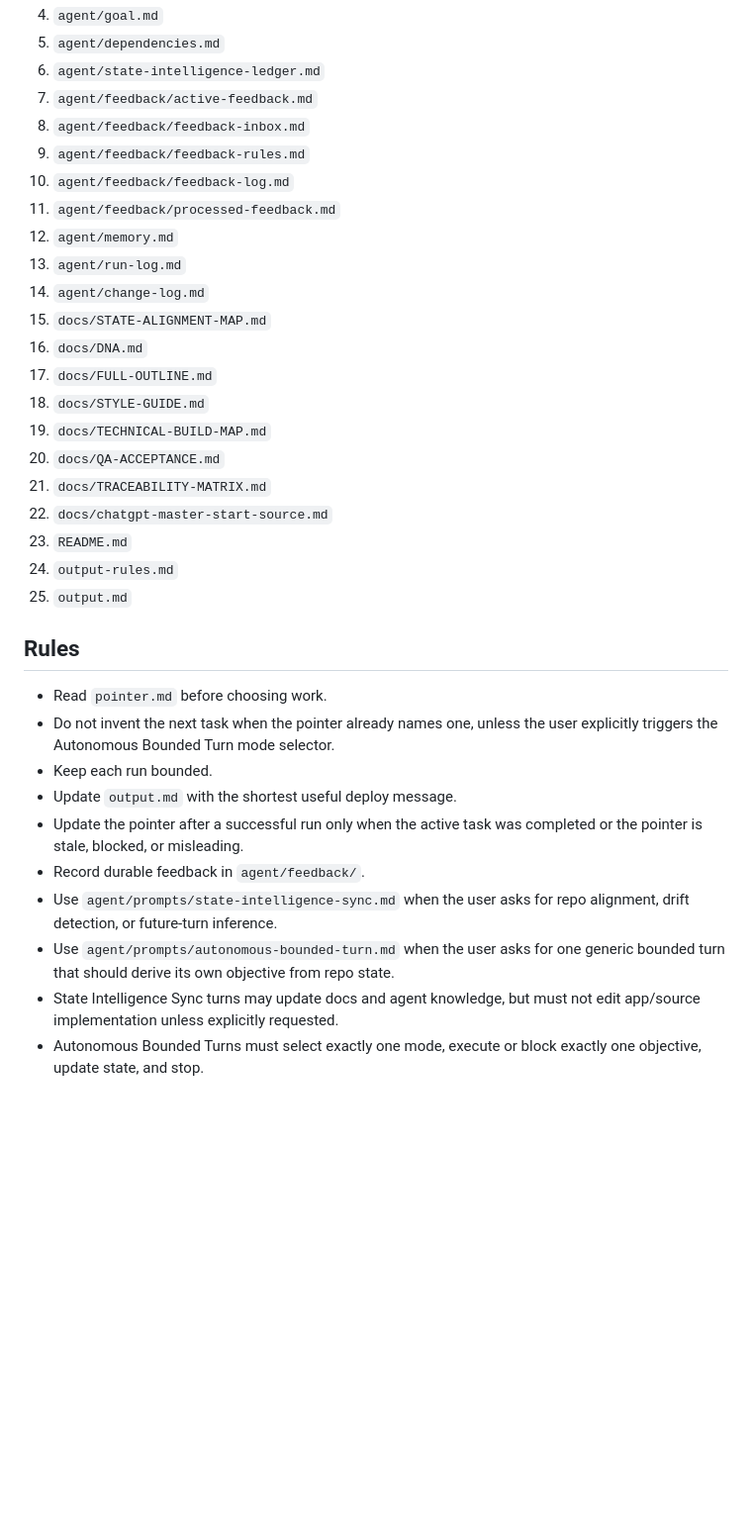
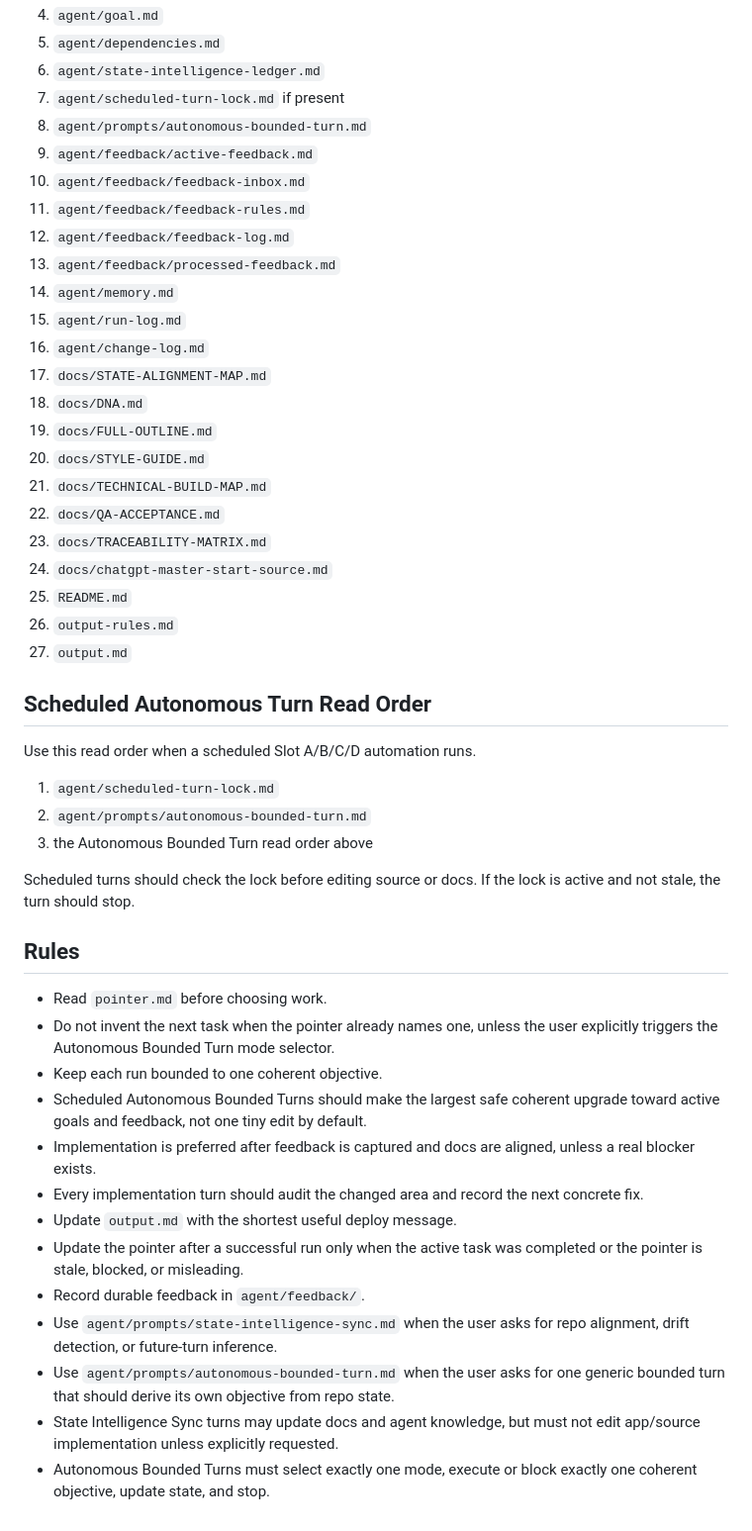
Before and after one commit to LuminaryLabs-Dev/MuseumMultiverse-TheLostPages, a Markdown page: agent/start-here.md, the part around the change. Shown at 99% size. GitHub-like rendering; blank space fills up the shorter version.

Commit message:
Update start-here for scheduled upgrade lock and audit rules

```diff
--- a/agent/start-here.md
+++ b/agent/start-here.md
@@ -61,35 +61,50 @@ That prompt is the top-level mode selector. It reads repo state, selects exactly
 4. `agent/goal.md`
 5. `agent/dependencies.md`
 6. `agent/state-intelligence-ledger.md`
-7. `agent/feedback/active-feedback.md`
-8. `agent/feedback/feedback-inbox.md`
-9. `agent/feedback/feedback-rules.md`
-10. `agent/feedback/feedback-log.md`
-11. `agent/feedback/processed-feedback.md`
-12. `agent/memory.md`
-13. `agent/run-log.md`
-14. `agent/change-log.md`
-15. `docs/STATE-ALIGNMENT-MAP.md`
-16. `docs/DNA.md`
-17. `docs/FULL-OUTLINE.md`
-18. `docs/STYLE-GUIDE.md`
-19. `docs/TECHNICAL-BUILD-MAP.md`
-20. `docs/QA-ACCEPTANCE.md`
-21. `docs/TRACEABILITY-MATRIX.md`
-22. `docs/chatgpt-master-start-source.md`
-23. `README.md`
-24. `output-rules.md`
-25. `output.md`
+7. `agent/scheduled-turn-lock.md` if present
+8. `agent/prompts/autonomous-bounded-turn.md`
+9. `agent/feedback/active-feedback.md`
+10. `agent/feedback/feedback-inbox.md`
+11. `agent/feedback/feedback-rules.md`
+12. `agent/feedback/feedback-log.md`
+13. `agent/feedback/processed-feedback.md`
+14. `agent/memory.md`
+15. `agent/run-log.md`
+16. `agent/change-log.md`
+17. `docs/STATE-ALIGNMENT-MAP.md`
+18. `docs/DNA.md`
+19. `docs/FULL-OUTLINE.md`
+20. `docs/STYLE-GUIDE.md`
+21. `docs/TECHNICAL-BUILD-MAP.md`
+22. `docs/QA-ACCEPTANCE.md`
+23. `docs/TRACEABILITY-MATRIX.md`
+24. `docs/chatgpt-master-start-source.md`
+25. `README.md`
+26. `output-rules.md`
+27. `output.md`
+
+## Scheduled Autonomous Turn Read Order
+
+Use this read order when a scheduled Slot A/B/C/D automation runs.
+
+1. `agent/scheduled-turn-lock.md`
+2. `agent/prompts/autonomous-bounded-turn.md`
+3. the Autonomous Bounded Turn read order above
+
+Scheduled turns should check the lock before editing source or docs. If the lock is active and not stale, the turn should stop.
 
 ## Rules
 
 - Read `pointer.md` before choosing work.
 - Do not invent the next task when the pointer already names one, unless the user explicitly triggers the Autonomous Bounded Turn mode selector.
-- Keep each run bounded.
+- Keep each run bounded to one coherent objective.
+- Scheduled Autonomous Bounded Turns should make the largest safe coherent upgrade toward active goals and feedback, not one tiny edit by default.
+- Implementation is preferred after feedback is captured and docs are aligned, unless a real blocker exists.
+- Every implementation turn should audit the changed area and record the next concrete fix.
 - Update `output.md` with the shortest useful deploy message.
 - Update the pointer after a successful run only when the active task was completed or the pointer is stale, blocked, or misleading.
 - Record durable feedback in `agent/feedback/`.
 - Use `agent/prompts/state-intelligence-sync.md` when the user asks for repo alignment, drift detection, or future-turn inference.
 - Use `agent/prompts/autonomous-bounded-turn.md` when the user asks for one generic bounded turn that should derive its own objective from repo state.
 - State Intelligence Sync turns may update docs and agent knowledge, but must not edit app/source implementation unless explicitly requested.
-- Autonomous Bounded Turns must select exactly one mode, execute or block exactly one objective, update state, and stop.
+- Autonomous Bounded Turns must select exactly one mode, execute or block exactly one coherent objective, update state, and stop.
```
